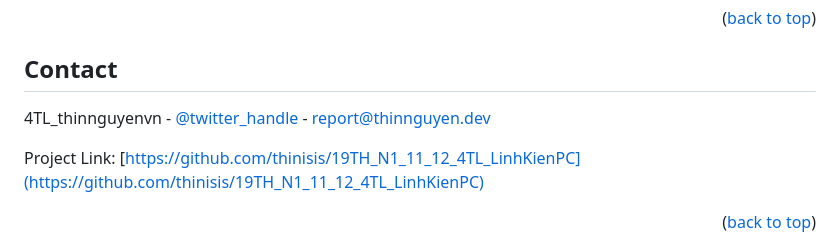
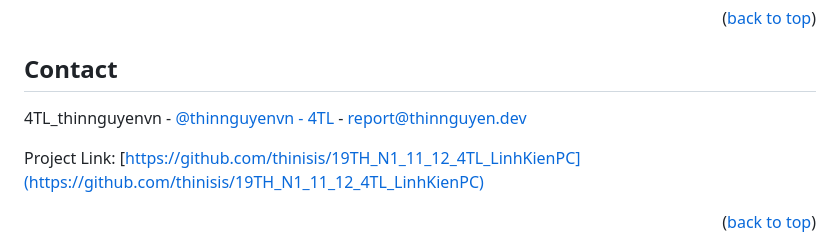
Before and after one commit to thinisis/22_23_2A_19TH_n1_11-MNM_4TL, a Markdown page: README.md, the part around the change. Rendered like a GitHub page.

```diff
--- a/README.md
+++ b/README.md
@@ -195,7 +195,7 @@ Distributed under the MIT License. See `LICENSE.txt` for more information.
 <!-- CONTACT -->
 ## Contact
 
-4TL_thinnguyenvn - [@twitter_handle](https://twitter.com/thinnguyenvn) - report@thinnguyen.dev
+4TL_thinnguyenvn - [@thinnguyenvn - 4TL](https://twitter.com/thinnguyenvn) - report@thinnguyen.dev
 
 Project Link: [https://github.com/thinisis/19TH_N1_11_12_4TL_LinhKienPC](https://github.com/thinisis/19TH_N1_11_12_4TL_LinhKienPC)
 
```
